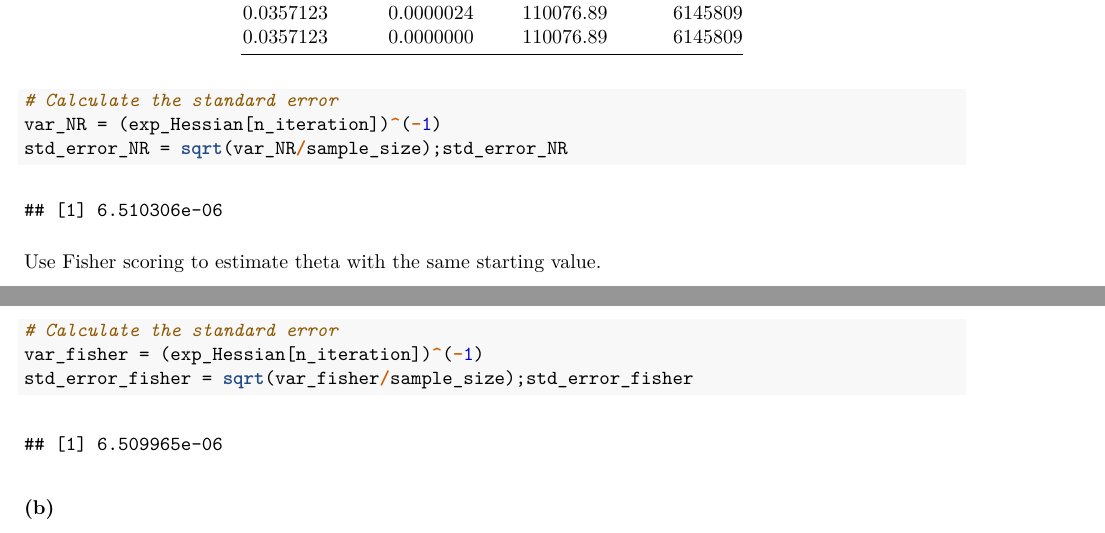
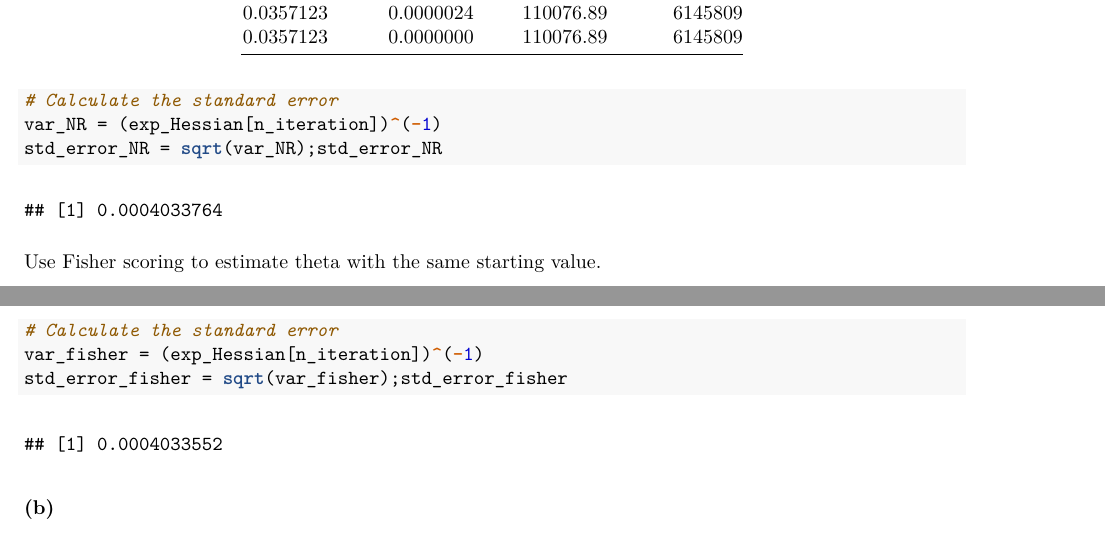
Before and after one commit to qiqipower029/computational_statistics_hw2, an R Markdown document (Homework2_Jieqi.Rmd): two parts of pages 27 and 28 of 50, joined at a grey line, cut so that both start at the same text. The pictures show the output file Homework2_Jieqi.pdf that the author committed with the source.

Commit message:
standard error revised

````diff
--- a/Homework2_Jieqi.Rmd
+++ b/Homework2_Jieqi.Rmd
@@ -770,7 +770,7 @@ result %>% knitr::kable()
 
 # Calculate the standard error
 var_NR = (exp_Hessian[n_iteration])^(-1)
-std_error_NR = sqrt(var_NR/sample_size);std_error_NR
+std_error_NR = sqrt(var_NR);std_error_NR
 ```
 
 Use Fisher scoring to estimate theta with the same starting value.
@@ -789,7 +789,7 @@ result %>% knitr::kable()
 
 # Calculate the standard error
 var_fisher = (exp_Hessian[n_iteration])^(-1)
-std_error_fisher = sqrt(var_fisher/sample_size);std_error_fisher
+std_error_fisher = sqrt(var_fisher);std_error_fisher
 ```
 
 
````
Also changed, not shown: Homework2_Jieqi.pdf.
